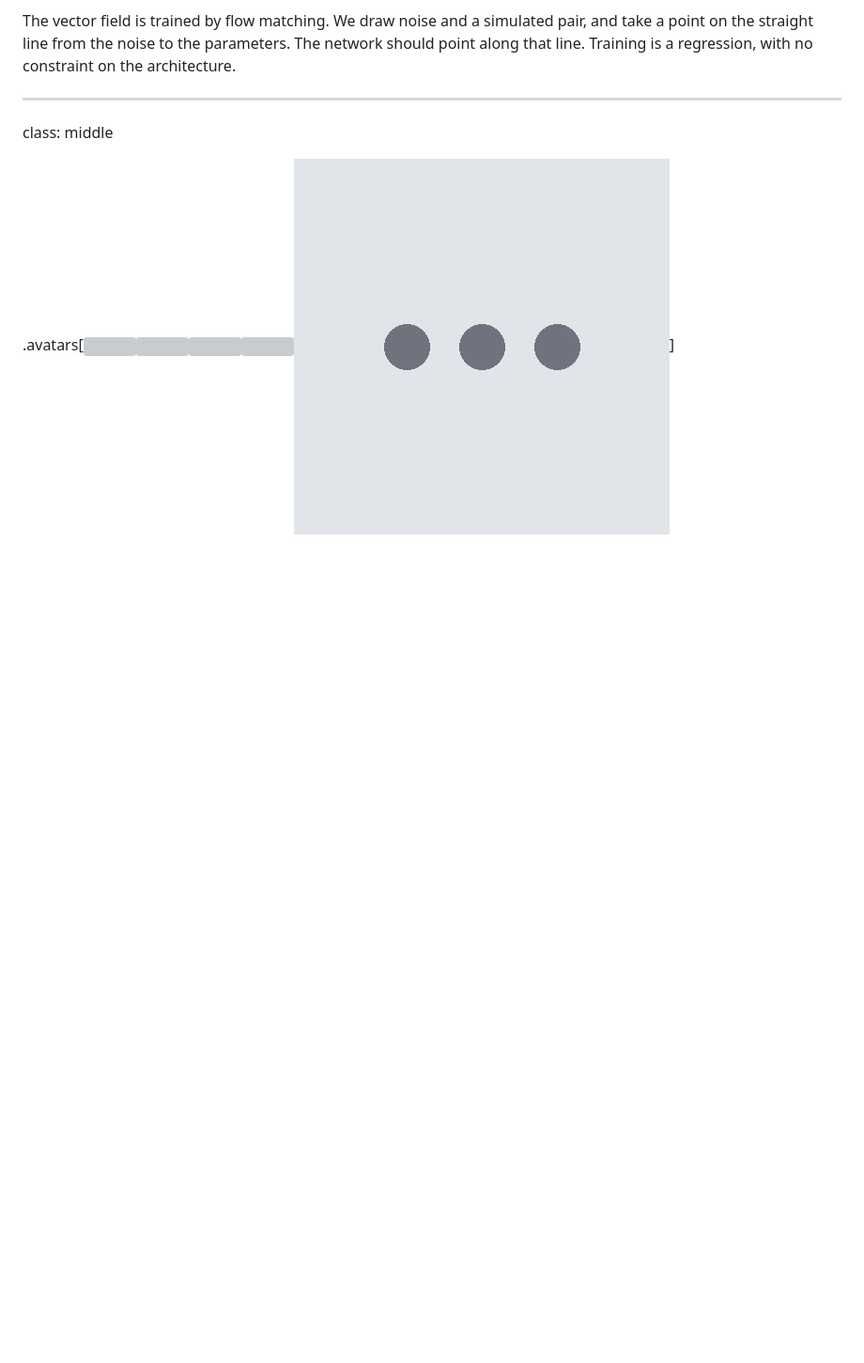
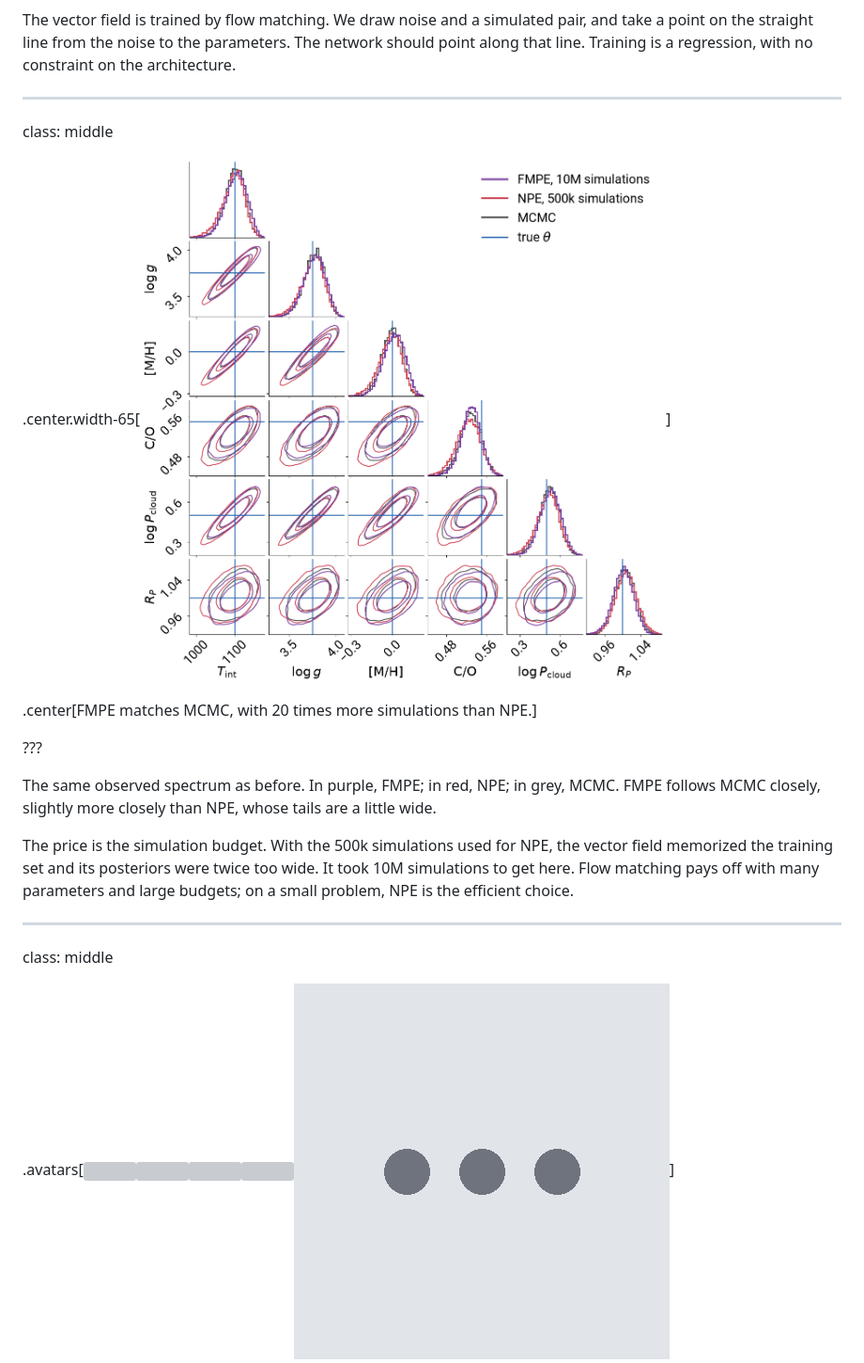
Before and after one commit to glouppe/talk-exomints-2026, a Markdown page: talk.md, the part around the change. Shown at 94% size. Drawn GitHub-style; pictures changed too: figures/toy-fmpe-corner.png (added); blank space fills up the shorter version; grey boxes are pictures that could not be loaded.

Commit message:
FMPE corner on the toy (10M simulations) against NPE and MCMC, after the FMPE equations
Co-Authored-By: Claude Opus 5.5 <noreply@anthropic.com>

```diff
--- a/talk.md
+++ b/talk.md
@@ -741,6 +741,20 @@ The vector field is trained by flow matching. We draw noise and a simulated pair
 
 class: middle
 
+.center.width-65[![](figures/toy-fmpe-corner.png)]
+
+.center[FMPE matches MCMC, with 20 times more simulations than NPE.]
+
+???
+
+The same observed spectrum as before. In purple, FMPE; in red, NPE; in grey, MCMC. FMPE follows MCMC closely, slightly more closely than NPE, whose tails are a little wide.
+
+The price is the simulation budget. With the 500k simulations used for NPE, the vector field memorized the training set and its posteriors were twice too wide. It took 10M simulations to get here. Flow matching pays off with many parameters and large budgets; on a small problem, NPE is the efficient choice.
+
+---
+
+class: middle
+
 .avatars[![](figures/faces/gebhard.jpg)![](figures/faces/wildberger.jpg)![](figures/faces/maxdax.jpg)![](figures/faces/kofler.jpg)![](figures/faces/more.png)]
 
 <br>
```
Also changed, not shown: todo.md (+1 -1 lines), 1 other file.
